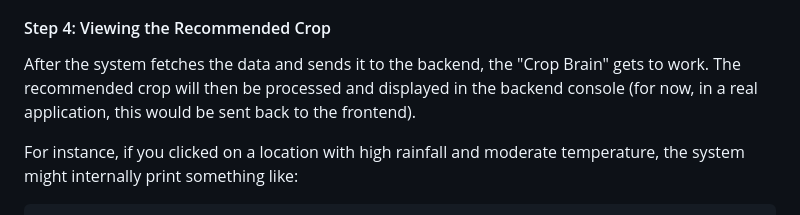
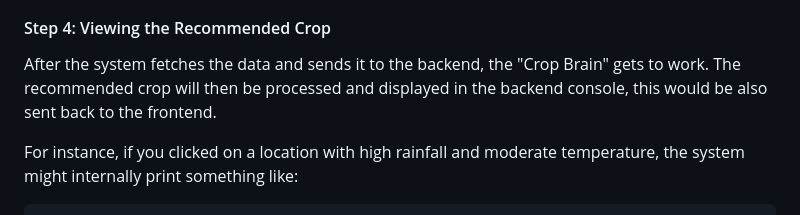
Before and after one commit to itz-me-pandian/Agri-Management-System, a Markdown page: readme_files/04_smart_crop_advisor_.md, the part around the change. Rendered like a GitHub page.

```diff
--- a/readme_files/04_smart_crop_advisor_.md
+++ b/readme_files/04_smart_crop_advisor_.md
@@ -92,7 +92,7 @@ document.getElementById("confirmYes").addEventListener("click", async () => {
 
 #### Step 4: Viewing the Recommended Crop
 
-After the system fetches the data and sends it to the backend, the "Crop Brain" gets to work. The recommended crop will then be processed and displayed in the backend console (for now, in a real application, this would be sent back to the frontend).
+After the system fetches the data and sends it to the backend, the "Crop Brain" gets to work. The recommended crop will then be processed and displayed in the backend console, this would be also sent back to the frontend.
 
 For instance, if you clicked on a location with high rainfall and moderate temperature, the system might internally print something like:
 
```
